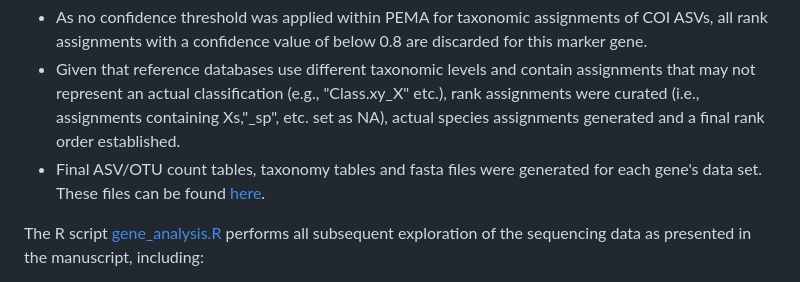
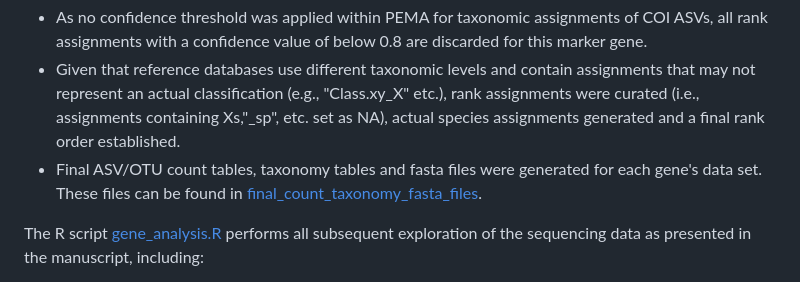
Before and after one commit to arms-mbon/code_release_001, a Markdown page: README.md, the part around the change. Drawn GitHub-style.

```diff
--- a/README.md
+++ b/README.md
@@ -13,7 +13,7 @@ The following R scripts merge the data (read count, taxonomy, and fasta files) f
 These scripts perform the following tasks:
 * As no confidence threshold was applied within PEMA for taxonomic assignments of COI ASVs, all rank assignments with a confidence value of below 0.8 are discarded for this marker gene.
 * Given that reference databases use different taxonomic levels and contain assignments that may not represent an actual classification (e.g., "Class.xy_X" etc.), rank assignments were curated (i.e., assignments containing Xs,"_sp", etc. set as NA), actual species assignments generated and a final rank order established.
-* Final ASV/OTU count tables, taxonomy tables and fasta files were generated for each gene's data set. These files can be found [here](https://github.com/arms-mbon/code_release_001/tree/main/final_count_taxonomy_fasta_files).
+* Final ASV/OTU count tables, taxonomy tables and fasta files were generated for each gene's data set. These files can be found in [final_count_taxonomy_fasta_files](https://github.com/arms-mbon/code_release_001/tree/main/final_count_taxonomy_fasta_files).
 
 The R script [gene_analysis.R](https://github.com/arms-mbon/code_release_001/blob/main/gene_analysis.R) performs all subsequent exploration of the sequencing data as presented in the manuscript, including:
 * removal of certain samples/replicates and erroneous/contaminant sequences
```
